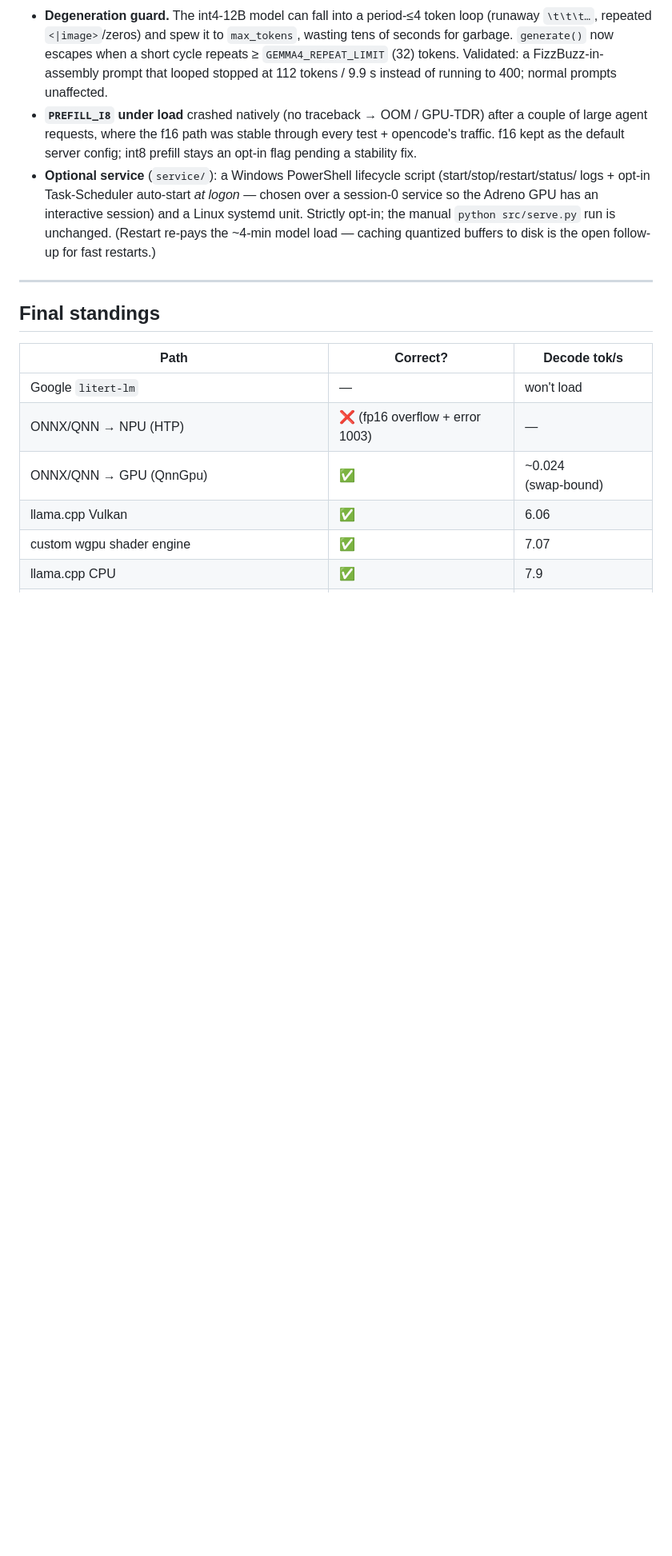
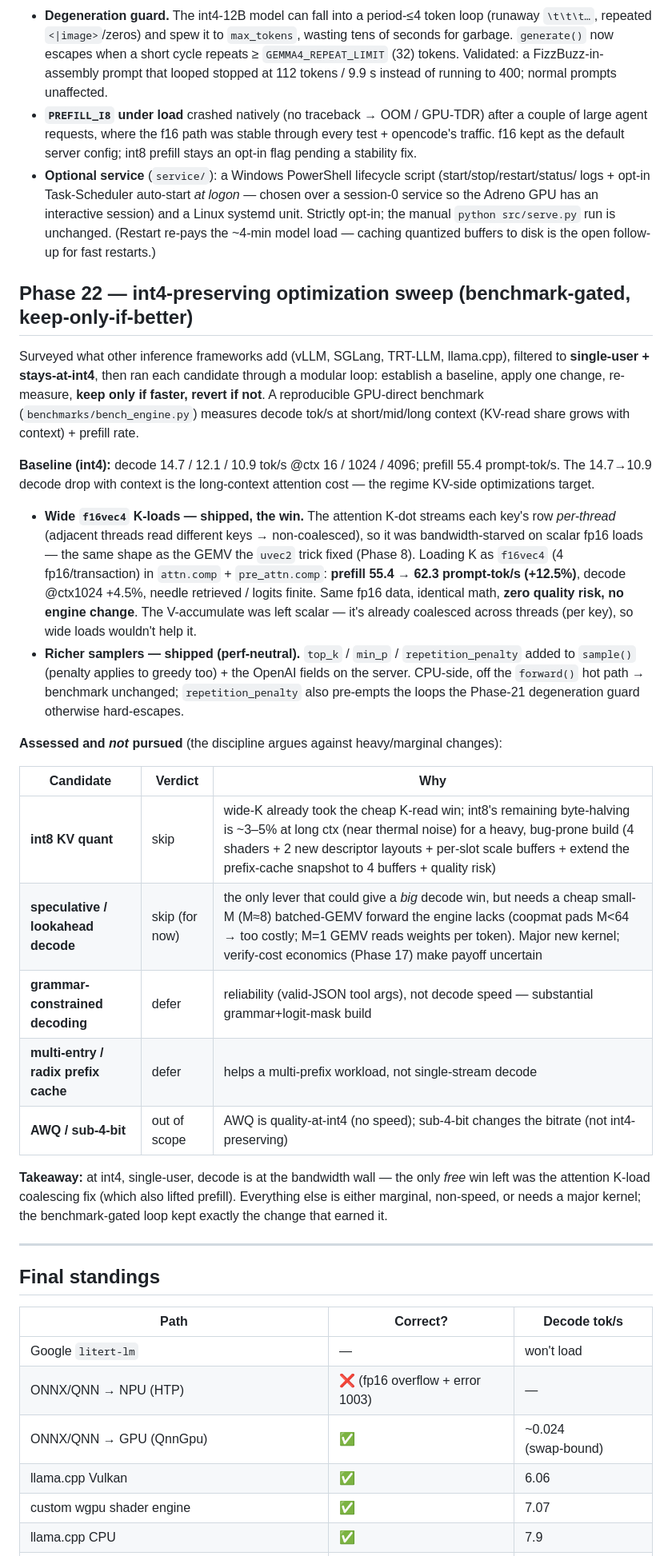
Before and after one commit to monstercameron/Gemma4-12B-SnapdragonX2Elite, a Markdown page: JOURNEY.md, the part around the change. Shown at 80% size. Rendered like a GitHub page; blank space fills up the shorter version.

Commit message:
docs: Phase 22 (int4-preserving optimization sweep) + wide-Kload/samplers in README
JOURNEY Phase 22: the benchmark-gated modular loop -- baseline, wide f16vec4
K-loads (kept: +12.5% prefill / +4.5% decode), samplers (kept, perf-neutral),
and the assessed-but-not-pursued table (int8 KV, spec/lookahead, grammar,
multi-entry cache, AWQ) with reasons. README: attention wide-load win in
What's-interesting, sampler params on the chat endpoint, bench_engine.py.

Co-Authored-By: Claude Opus 4.8 (1M context) <noreply@anthropic.com>

```diff
--- a/JOURNEY.md
+++ b/JOURNEY.md
@@ -634,6 +634,44 @@ present. Its only remaining cost is model speed on large agent prompts — addre
   run is unchanged. (Restart re-pays the ~4-min model load — caching quantized buffers to disk is the
   open follow-up for fast restarts.)
 
+## Phase 22 — int4-preserving optimization sweep (benchmark-gated, keep-only-if-better)
+
+Surveyed what other inference frameworks add (vLLM, SGLang, TRT-LLM, llama.cpp), filtered to
+**single-user + stays-at-int4**, then ran each candidate through a modular loop: establish a baseline,
+apply one change, re-measure, **keep only if faster, revert if not**. A reproducible GPU-direct
+benchmark (`benchmarks/bench_engine.py`) measures decode tok/s at short/mid/long context (KV-read share
+grows with context) + prefill rate.
+
+**Baseline (int4):** decode 14.7 / 12.1 / 10.9 tok/s @ctx 16 / 1024 / 4096; prefill 55.4 prompt-tok/s.
+The 14.7→10.9 decode drop with context is the long-context attention cost — the regime KV-side
+optimizations target.
+
+- **Wide `f16vec4` K-loads — shipped, the win.** The attention K-dot streams each key's row
+  *per-thread* (adjacent threads read different keys → non-coalesced), so it was bandwidth-starved on
+  scalar fp16 loads — the same shape as the GEMV the `uvec2` trick fixed (Phase 8). Loading K as
+  `f16vec4` (4 fp16/transaction) in `attn.comp` + `pre_attn.comp`: **prefill 55.4 → 62.3 prompt-tok/s
+  (+12.5%)**, decode @ctx1024 +4.5%, needle retrieved / logits finite. Same fp16 data, identical math,
+  **zero quality risk, no engine change**. The V-accumulate was left scalar — it's already coalesced
+  across threads (per key), so wide loads wouldn't help it.
+- **Richer samplers — shipped (perf-neutral).** `top_k` / `min_p` / `repetition_penalty` added to
+  `sample()` (penalty applies to greedy too) + the OpenAI fields on the server. CPU-side, off the
+  `forward()` hot path → benchmark unchanged; `repetition_penalty` also pre-empts the loops the Phase-21
+  degeneration guard otherwise hard-escapes.
+
+**Assessed and *not* pursued** (the discipline argues against heavy/marginal changes):
+
+| Candidate | Verdict | Why |
+|---|---|---|
+| **int8 KV quant** | skip | wide-K already took the cheap K-read win; int8's remaining byte-halving is ~3–5% at long ctx (near thermal noise) for a heavy, bug-prone build (4 shaders + 2 new descriptor layouts + per-slot scale buffers + extend the prefix-cache snapshot to 4 buffers + quality risk) |
+| **speculative / lookahead decode** | skip (for now) | the only lever that could give a *big* decode win, but needs a cheap small-M (M≈8) batched-GEMV forward the engine lacks (coopmat pads M<64 → too costly; M=1 GEMV reads weights per token). Major new kernel; verify-cost economics (Phase 17) make payoff uncertain |
+| **grammar-constrained decoding** | defer | reliability (valid-JSON tool args), not decode speed — substantial grammar+logit-mask build |
+| **multi-entry / radix prefix cache** | defer | helps a multi-prefix workload, not single-stream decode |
+| **AWQ / sub-4-bit** | out of scope | AWQ is quality-at-int4 (no speed); sub-4-bit changes the bitrate (not int4-preserving) |
+
+**Takeaway:** at int4, single-user, decode is at the bandwidth wall — the only *free* win left was the
+attention K-load coalescing fix (which also lifted prefill). Everything else is either marginal,
+non-speed, or needs a major kernel; the benchmark-gated loop kept exactly the change that earned it.
+
 ---
 
 ## Final standings
```
Also changed, not shown: README.md (+5 -3 lines).
